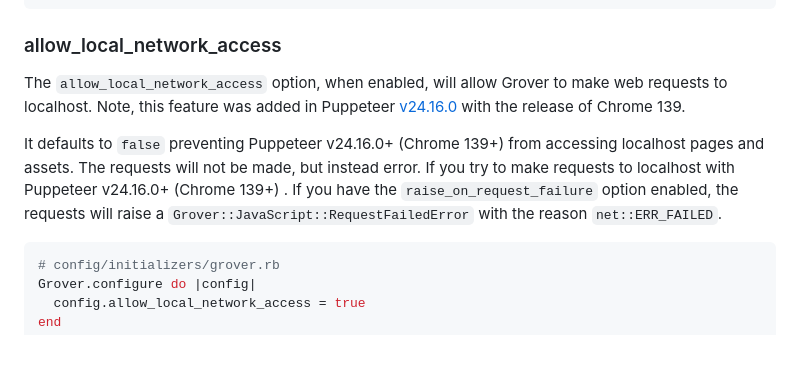
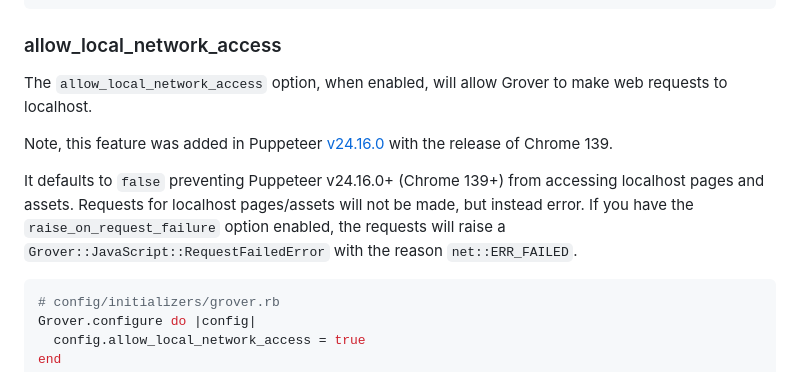
Before and after one commit to Studiosity/grover, a Markdown page: README.md, the part around the change. Drawn GitHub-style; blank space fills up the shorter version.

Commit message:
Tidy up README description of `allow_local_network_access` config option

````diff
--- a/README.md
+++ b/README.md
@@ -447,14 +447,14 @@ pdf = grover.to_pdf
 ```
 
 ### allow_local_network_access
-The `allow_local_network_access` option, when enabled, will allow Grover to make web requests to localhost. Note, this
-feature was added in Puppeteer [v24.16.0](https://github.com/puppeteer/puppeteer/releases/tag/puppeteer-v24.16.0) with
-the release of Chrome 139.
+The `allow_local_network_access` option, when enabled, will allow Grover to make web requests to localhost.
+
+Note, this feature was added in Puppeteer
+[v24.16.0](https://github.com/puppeteer/puppeteer/releases/tag/puppeteer-v24.16.0) with the release of Chrome 139.
 
 It defaults to `false` preventing Puppeteer v24.16.0+ (Chrome 139+) from accessing localhost pages and assets.
-The requests will not be made, but instead error. If you try to make requests to localhost with
-Puppeteer v24.16.0+ (Chrome 139+) . If you have the `raise_on_request_failure` option enabled, the requests will raise a
-`Grover::JavaScript::RequestFailedError` with the reason `net::ERR_FAILED`.
+Requests for localhost pages/assets will not be made, but instead error. If you have the `raise_on_request_failure`
+option enabled, the requests will raise a `Grover::JavaScript::RequestFailedError` with the reason `net::ERR_FAILED`.
 
 ```ruby
 # config/initializers/grover.rb
````
